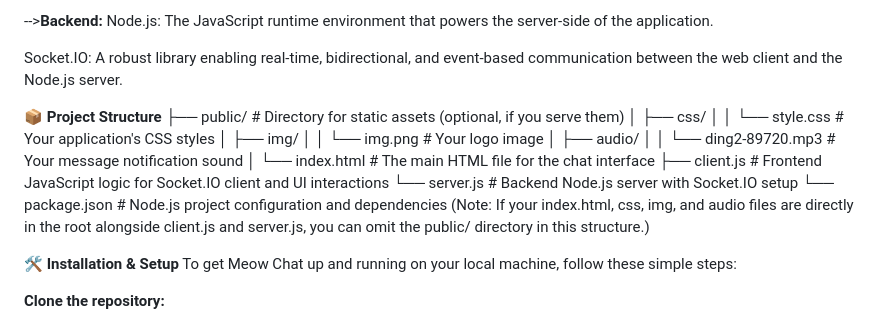
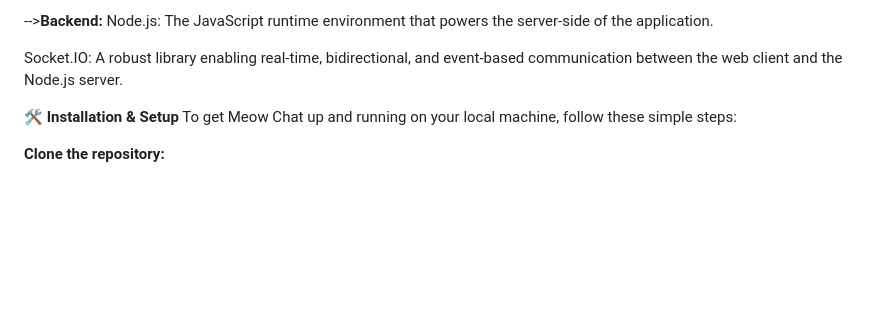
Before and after one commit to aditi-23-singh/Meow-Chat, a Markdown page: README.md, the part around the change. GitHub-like rendering; blank space fills up the shorter version.

```diff
--- a/README.md
+++ b/README.md
@@ -29,19 +29,7 @@ Node.js: The JavaScript runtime environment that powers the server-side of the a
 
 Socket.IO: A robust library enabling real-time, bidirectional, and event-based communication between the web client and the Node.js server.
 
-**📦 Project Structure**
-├── public/                # Directory for static assets (optional, if you serve them)
-│   ├── css/
-│   │   └── style.css      # Your application's CSS styles
-│   ├── img/
-│   │   └── img.png        # Your logo image
-│   ├── audio/
-│   │   └── ding2-89720.mp3 # Your message notification sound
-│   └── index.html         # The main HTML file for the chat interface
-├── client.js              # Frontend JavaScript logic for Socket.IO client and UI interactions
-└── server.js              # Backend Node.js server with Socket.IO setup
-└── package.json           # Node.js project configuration and dependencies
-(Note: If your index.html, css, img, and audio files are directly in the root alongside client.js and server.js, you can omit the public/ directory in this structure.)
+
 
 **🛠️ Installation & Setup**
 To get Meow Chat up and running on your local machine, follow these simple steps:
```
